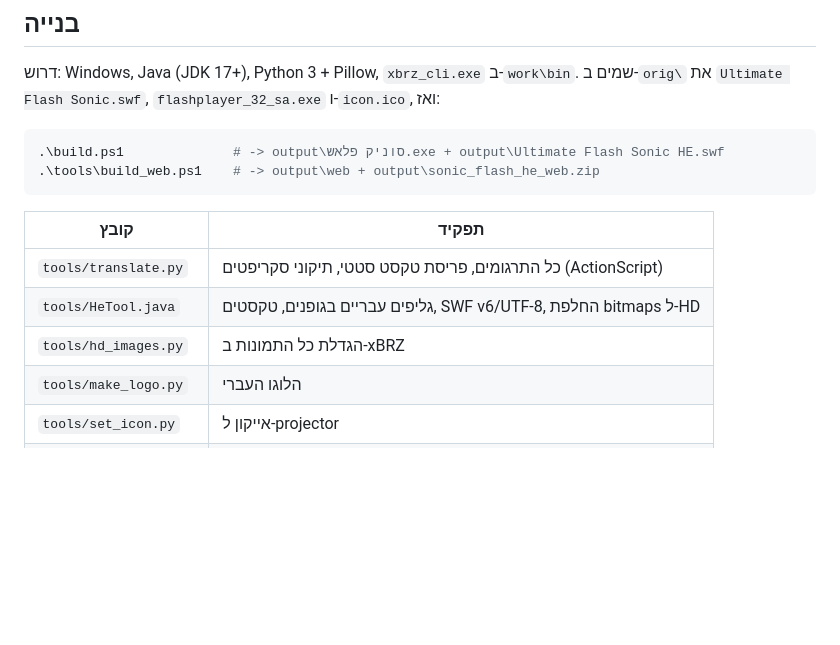
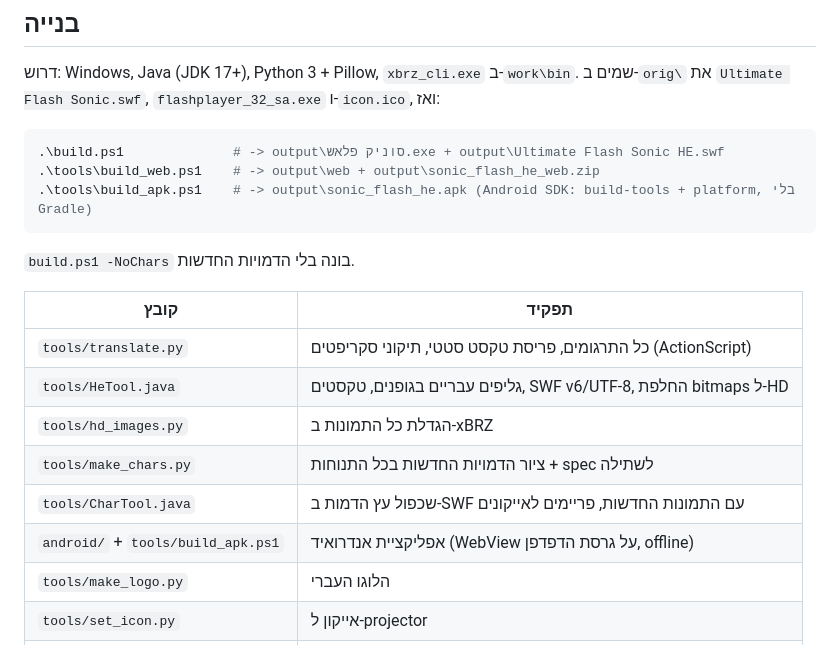
Before and after one commit to dor2500/sonic-flash-he, a Markdown page: README.md, the part around one of its changes. Rendered like a GitHub page; blank space fills up the shorter version.

````diff
--- a/README.md
+++ b/README.md
@@ -32,13 +46,18 @@
 ```powershell
 .\build.ps1              # -> output\סוניק פלאש.exe + output\Ultimate Flash Sonic HE.swf
 .\tools\build_web.ps1    # -> output\web + output\sonic_flash_he_web.zip
+.\tools\build_apk.ps1    # -> output\sonic_flash_he.apk (Android SDK: build-tools + platform, בלי Gradle)
 ```
+`build.ps1 -NoChars` בונה בלי הדמויות החדשות.
 
 | קובץ | תפקיד |
 |---|---|
 | `tools/translate.py` | כל התרגומים, פריסת טקסט סטטי, תיקוני סקריפטים (ActionScript) |
 | `tools/HeTool.java` | גליפים עבריים בגופנים, טקסטים, SWF v6/UTF-8, החלפת bitmaps ל-HD |
 | `tools/hd_images.py` | הגדלת כל התמונות ב-xBRZ |
+| `tools/make_chars.py` | ציור הדמויות החדשות בכל התנוחות + spec לשתילה |
+| `tools/CharTool.java` | שכפול עץ הדמות ב-SWF עם התמונות החדשות, פריימים לאייקונים |
+| `android/` + `tools/build_apk.ps1` | אפליקציית אנדרואיד (WebView על גרסת הדפדפן, offline) |
 | `tools/make_logo.py` | הלוגו העברי |
 | `tools/set_icon.py` | אייקון ל-projector |
 | `tools/build_web.ps1` | גרסת הדפדפן |
````
Also changed, not shown: other parts of README.md (+16 -2 lines), docs/characters.png (added), 9 other files.
